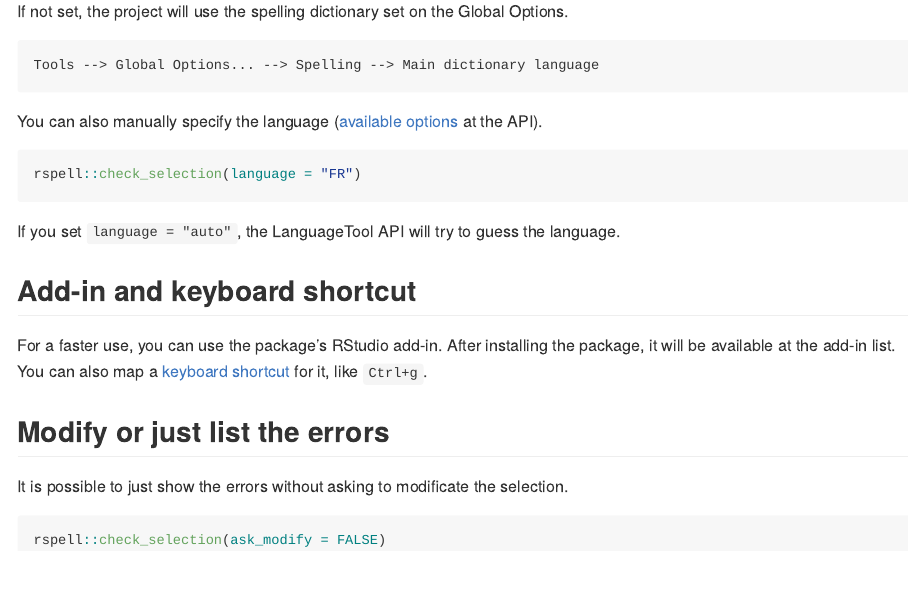
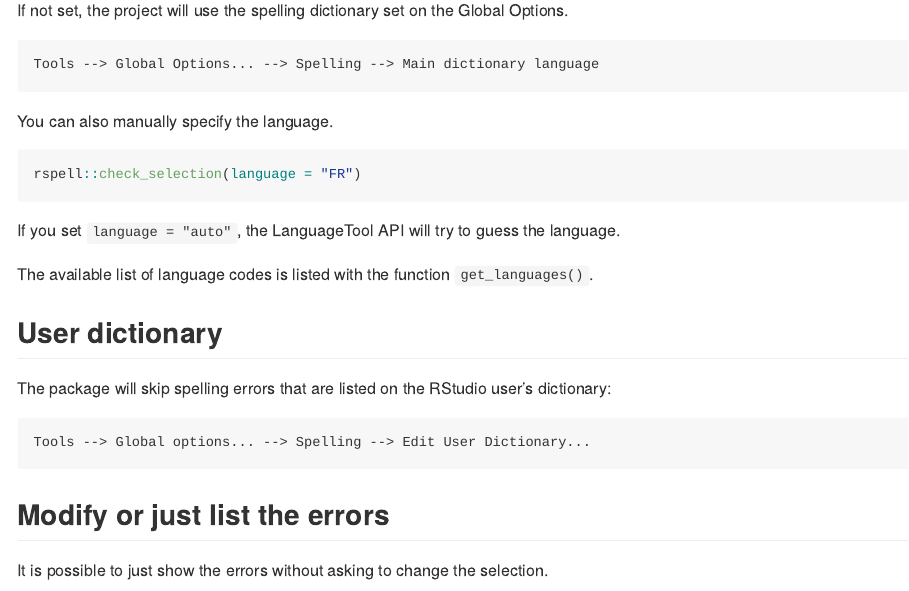
Before and after one commit to rfsaldanha/rspell, an R Markdown document (README.Rmd): the page in a window 1100 px wide, from 790 px down before the commit and from 930 px down after it, so that both start at the same text. The pictures show the output file README.md that the author committed with the source, drawn offline in the style of GitHub; badge pictures from the web are left out.

Commit message:
Update readme

````diff
--- a/README.Rmd
+++ b/README.Rmd
@@ -44,7 +48,7 @@ If not set, the project will use the spelling dictionary set on the Global Optio
 Tools --> Global Options... --> Spelling --> Main dictionary language
 ```
 
-You can also manually specify the language ([available options](https://api.languagetoolplus.com/v2/languages) at the API).
+You can also manually specify the language.
 
 ```{r eval=FALSE}
 rspell::check_selection(language = "FR")
@@ -52,13 +56,19 @@ rspell::check_selection(language = "FR")
 
 If you set `language = "auto"`, the LanguageTool API will try to guess the language.
 
-## Add-in and keyboard shortcut
+The available list of language codes is listed with the function `get_languages()`.
 
-For a faster use, you can use the package's RStudio add-in. After installing the package, it will be available at the add-in list. You can also map a [keyboard shortcut](https://support.posit.co/hc/en-us/articles/206382178-Customizing-Keyboard-Shortcuts-in-the-RStudio-IDE) for it, like `Ctrl+g`.
+## User dictionary
+
+The package will skip spelling errors that are listed on the RStudio user's dictionary:
+
+```
+Tools --> Global options... --> Spelling --> Edit User Dictionary...
+```
 
 ## Modify or just list the errors
 
-It is possible to just show the errors without asking to modificate the selection.
+It is possible to just show the errors without asking to change the selection.
 
 ```{r eval=FALSE}
 rspell::check_selection(ask_modify = FALSE)
````
Also changed, not shown: README.md, README.Rmd (4 more changed lines).
